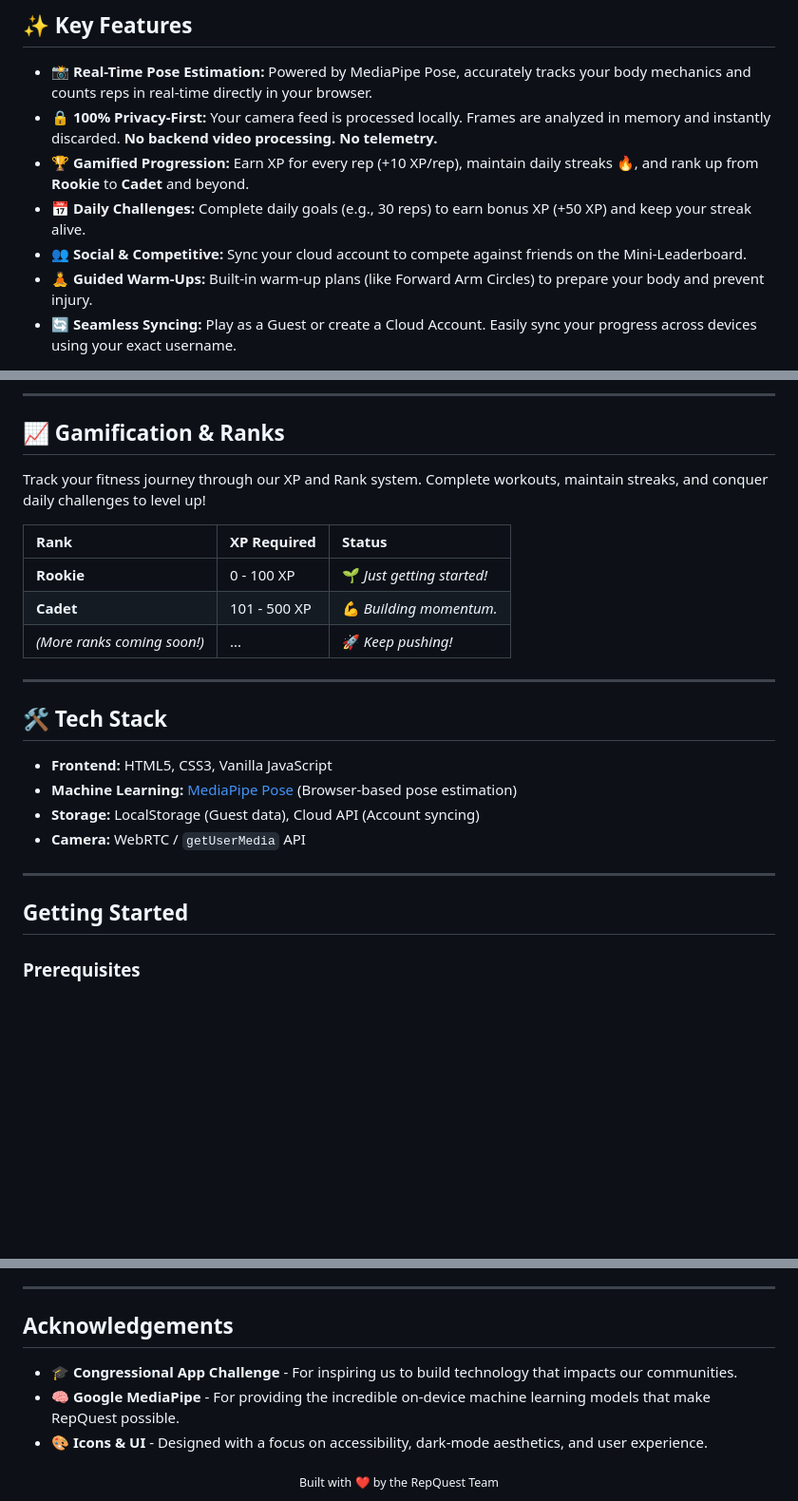
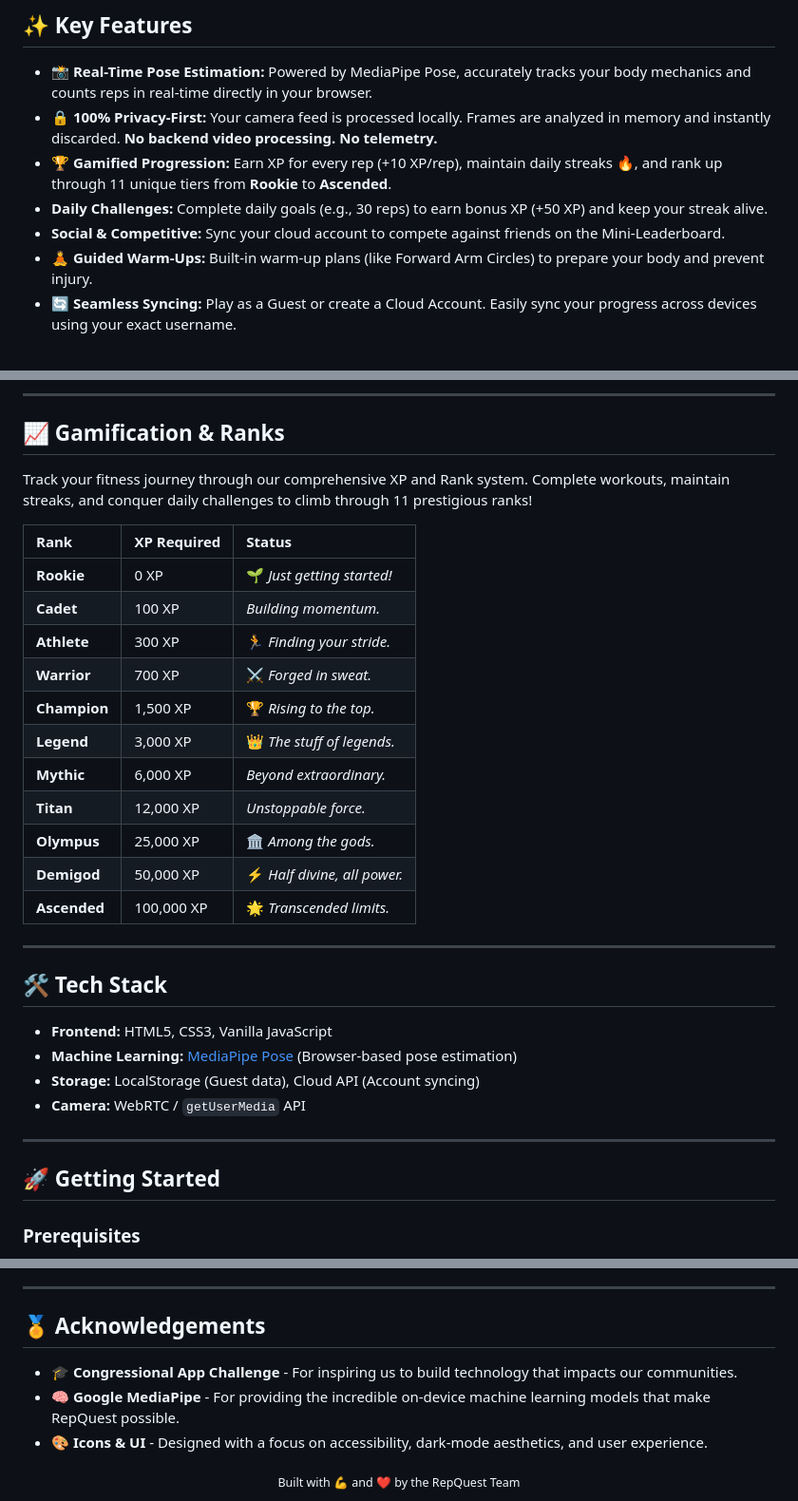
Before and after one commit to LyonMathPrep/repquest, a Markdown page: README.md, 3 parts joined by grey strips. Shown at 95% size. GitHub-like rendering; blank space fills up the shorter version.

```diff
--- a/README.md
+++ b/README.md
@@ -24,9 +24,9 @@ Whether you're warming up with Arm Circles or grinding through Squats, RepQuest
 
 - 📸 **Real-Time Pose Estimation:** Powered by MediaPipe Pose, accurately tracks your body mechanics and counts reps in real-time directly in your browser.
 - 🔒 **100% Privacy-First:** Your camera feed is processed locally. Frames are analyzed in memory and instantly discarded. **No backend video processing. No telemetry.**
-- 🏆 **Gamified Progression:** Earn XP for every rep (+10 XP/rep), maintain daily streaks 🔥, and rank up from **Rookie** to **Cadet** and beyond.
-- 📅 **Daily Challenges:** Complete daily goals (e.g., 30 reps) to earn bonus XP (+50 XP) and keep your streak alive.
-- 👥 **Social & Competitive:** Sync your cloud account to compete against friends on the Mini-Leaderboard.
+- 🏆 **Gamified Progression:** Earn XP for every rep (+10 XP/rep), maintain daily streaks 🔥, and rank up through 11 unique tiers from **Rookie** to **Ascended**.
+-  **Daily Challenges:** Complete daily goals (e.g., 30 reps) to earn bonus XP (+50 XP) and keep your streak alive.
+-  **Social & Competitive:** Sync your cloud account to compete against friends on the Mini-Leaderboard.
 - 🧘 **Guided Warm-Ups:** Built-in warm-up plans (like Forward Arm Circles) to prepare your body and prevent injury.
 - 🔄 **Seamless Syncing:** Play as a Guest or create a Cloud Account. Easily sync your progress across devices using your exact username.
 
@@ -44,13 +44,21 @@ We believe your workout data belongs to you. RepQuest operates on a strict **On-
 ---
 
 ## 📈 Gamification & Ranks
-Track your fitness journey through our XP and Rank system. Complete workouts, maintain streaks, and conquer daily challenges to level up!
+Track your fitness journey through our comprehensive XP and Rank system. Complete workouts, maintain streaks, and conquer daily challenges to climb through 11 prestigious ranks!
 
 | Rank | XP Required | Status |
 | :--- | :--- | :--- |
-| **Rookie** | 0 - 100 XP | 🌱 *Just getting started!* |
-| **Cadet** | 101 - 500 XP | 💪 *Building momentum.* |
-| *(More ranks coming soon!)* | ... | 🚀 *Keep pushing!* |
+| **Rookie** | 0 XP | 🌱 *Just getting started!* |
+| **Cadet** | 100 XP |  *Building momentum.* |
+| **Athlete** | 300 XP | 🏃 *Finding your stride.* |
+| **Warrior** | 700 XP | ⚔️ *Forged in sweat.* |
+| **Champion** | 1,500 XP | 🏆 *Rising to the top.* |
+| **Legend** | 3,000 XP | 👑 *The stuff of legends.* |
+| **Mythic** | 6,000 XP |  *Beyond extraordinary.* |
+| **Titan** | 12,000 XP |  *Unstoppable force.* |
+| **Olympus** | 25,000 XP | 🏛️ *Among the gods.* |
+| **Demigod** | 50,000 XP | ⚡ *Half divine, all power.* |
+| **Ascended** | 100,000 XP | 🌟 *Transcended limits.* |
 
 ---
 
@@ -62,7 +70,7 @@ Track your fitness journey through our XP and Rank system. Complete workouts, ma
 
 ---
 
-##  Getting Started
+## 🚀 Getting Started
 
 ### Prerequisites
 - A modern web browser (Chrome, Edge, Firefox, Safari) with camera access.
@@ -94,11 +102,11 @@ This project was created for the Congressional App Challenge, but we welcome fee
 
 ---
 
-##  Acknowledgements
+## 🏅 Acknowledgements
 - 🎓 **Congressional App Challenge** - For inspiring us to build technology that impacts our communities.
 - 🧠 **Google MediaPipe** - For providing the incredible on-device machine learning models that make RepQuest possible.
 - 🎨 **Icons & UI** - Designed with a focus on accessibility, dark-mode aesthetics, and user experience.
 
 <div align="center">
-  <sub>Built with ❤️ by the RepQuest Team</sub>
+  <sub>Built with 💪 and ❤️ by the RepQuest Team</sub>
 </div>
```
Also changed, not shown: other parts of README.md (+1 -1 lines).
